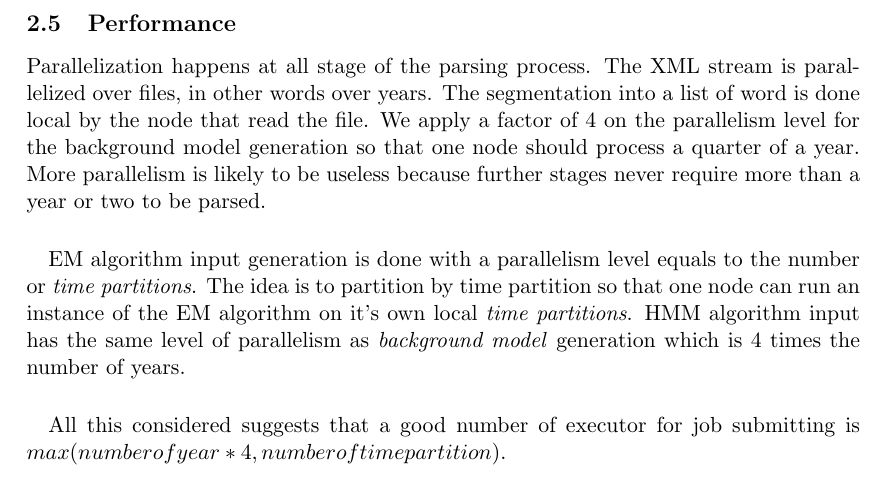
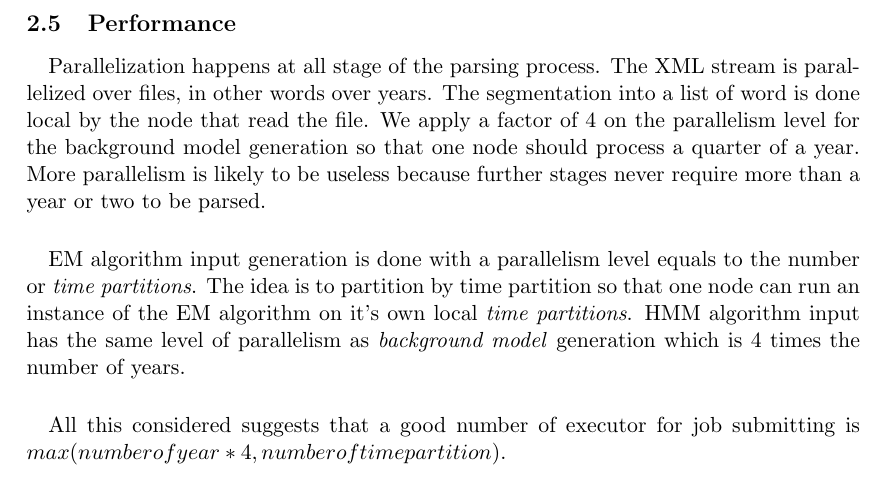
Before and after one commit to ChristianMct/bigdata-event-stream-detection, a LaTeX document (report/report.tex, which reads report/articleExtraction.tex): part of page 7 of 23, cut so that both start at the same text. Compiled offline with pdfLaTeX.

Commit message:
add paragrpah{} that was deleted during merge

```diff
--- a/report/articleExtraction.tex
+++ b/report/articleExtraction.tex
@@ -55,6 +55,7 @@ To address the meaningless articles problem, we can set two parameters at parse
 In fact, setting those parameters is very tricky and depends on the \emph{time frame} of interest. Better understanding of written press at this time is in fact needed to accomplish this.
 
 \subsection{Performance}
+\paragraph{}
 Parallelization happens at all stage of the parsing process. The XML stream is parallelized over files, in other words over years. The segmentation into a list of word is done local by the node that read the file. We apply a factor of 4 on the parallelism level for the background model generation so that one node should process a quarter of a year. More parallelism is likely to be useless because further stages never require more than a year or two to be parsed.
 
 \paragraph{}
```
